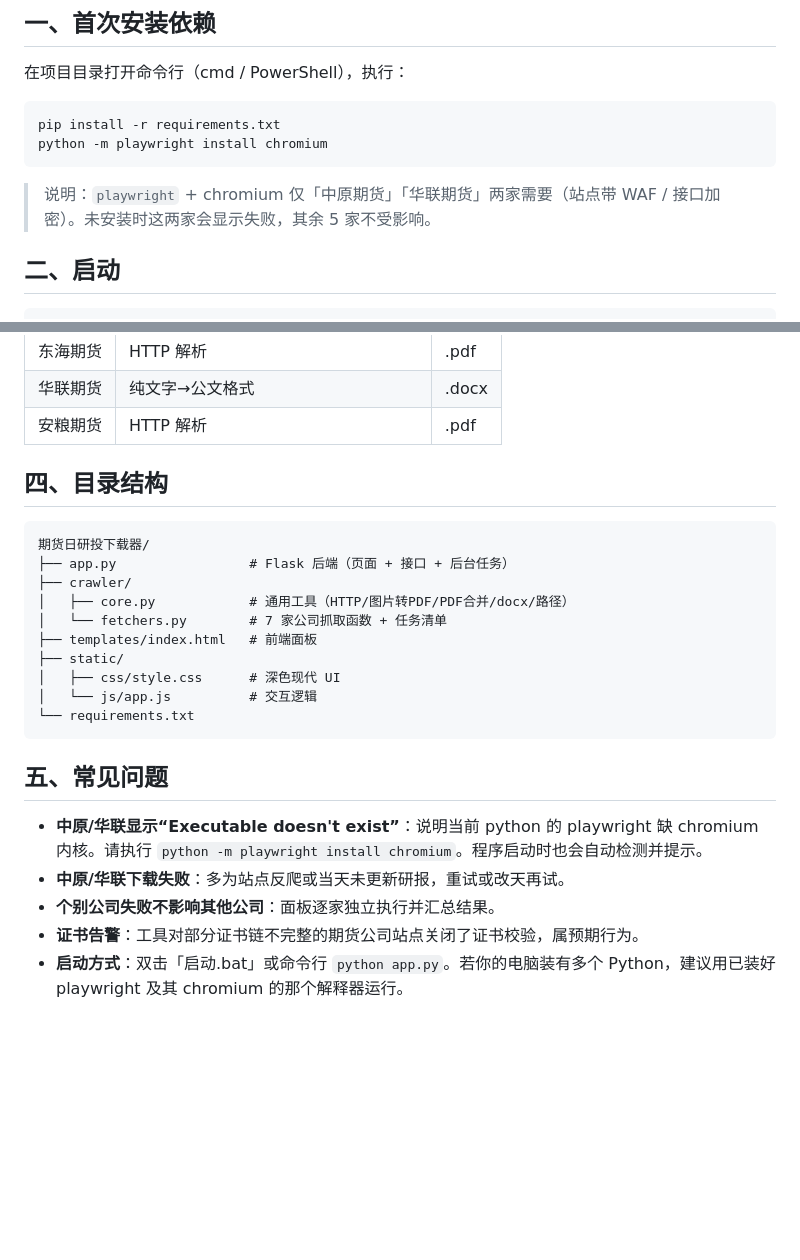
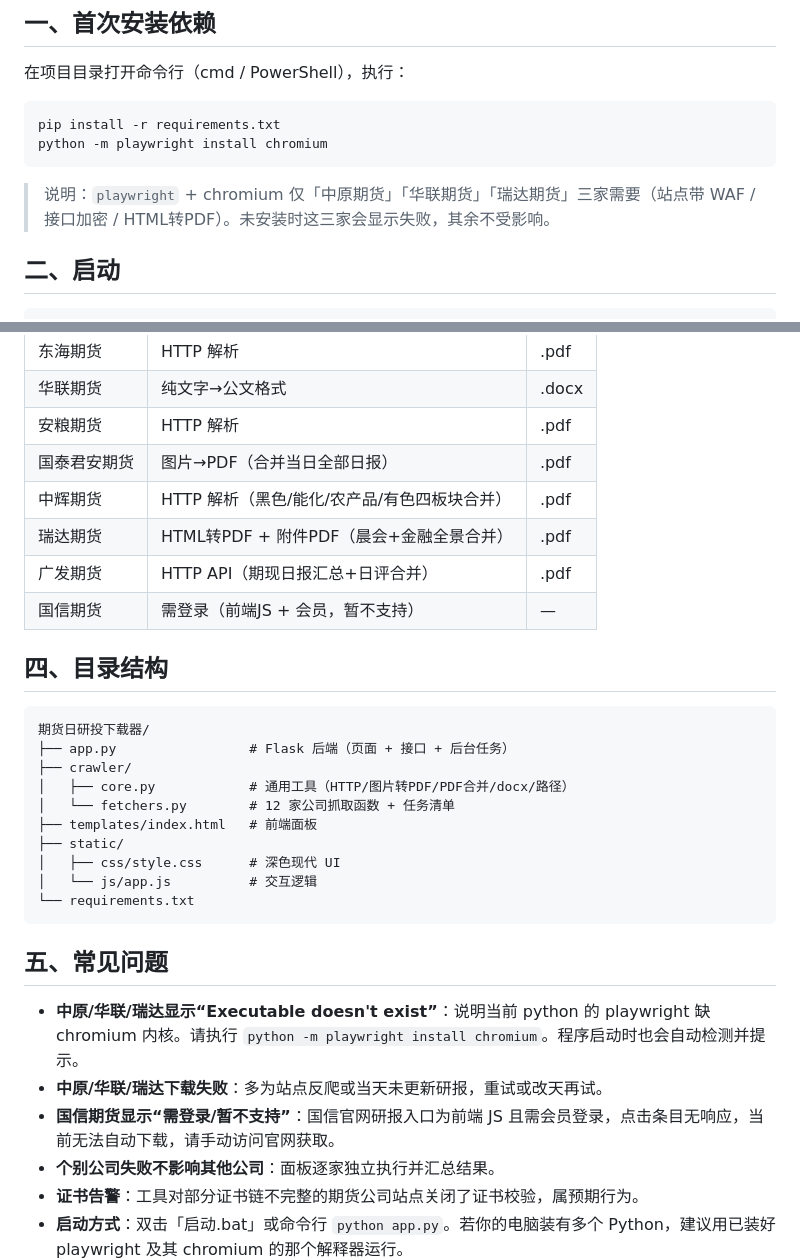
Before and after one commit to chenzhuanxin/futures-daily-report-downloader, a Markdown page: 启动说明.md, 2 parts joined by grey strips. Rendered like a GitHub page; blank space fills up the shorter version.

````diff
--- a/启动说明.md
+++ b/启动说明.md
@@ -12,7 +12,7 @@ pip install -r requirements.txt
 python -m playwright install chromium
 ```
 
-> 说明：`playwright` + chromium 仅「中原期货」「华联期货」两家需要（站点带 WAF / 接口加密）。未安装时这两家会显示失败，其余 5 家不受影响。
+> 说明：`playwright` + chromium 仅「中原期货」「华联期货」「瑞达期货」三家需要（站点带 WAF / 接口加密 / HTML转PDF）。未安装时这三家会显示失败，其余不受影响。
 
 ## 二、启动
 
@@ -42,6 +42,11 @@ python app.py
 | 东海期货 | HTTP 解析 | .pdf |
 | 华联期货 | 纯文字→公文格式 | .docx |
 | 安粮期货 | HTTP 解析 | .pdf |
+| 国泰君安期货 | 图片→PDF（合并当日全部日报） | .pdf |
+| 中辉期货 | HTTP 解析（黑色/能化/农产品/有色四板块合并） | .pdf |
+| 瑞达期货 | HTML转PDF + 附件PDF（晨会+金融全景合并） | .pdf |
+| 广发期货 | HTTP API（期现日报汇总+日评合并） | .pdf |
+| 国信期货 | 需登录（前端JS + 会员，暂不支持） | — |
 
 ## 四、目录结构
 
@@ -50,7 +55,7 @@ python app.py
 ├── app.py                 # Flask 后端（页面 + 接口 + 后台任务）
 ├── crawler/
 │   ├── core.py            # 通用工具（HTTP/图片转PDF/PDF合并/docx/路径）
-│   └── fetchers.py        # 7 家公司抓取函数 + 任务清单
+│   └── fetchers.py        # 12 家公司抓取函数 + 任务清单
 ├── templates/index.html   # 前端面板
 ├── static/
 │   ├── css/style.css      # 深色现代 UI
@@ -60,8 +65,9 @@ python app.py
 
 ## 五、常见问题
 
-- **中原/华联显示“Executable doesn't exist”**：说明当前 python 的 playwright 缺 chromium 内核。请执行 `python -m playwright install chromium`。程序启动时也会自动检测并提示。
-- **中原/华联下载失败**：多为站点反爬或当天未更新研报，重试或改天再试。
+- **中原/华联/瑞达显示“Executable doesn't exist”**：说明当前 python 的 playwright 缺 chromium 内核。请执行 `python -m playwright install chromium`。程序启动时也会自动检测并提示。
+- **中原/华联/瑞达下载失败**：多为站点反爬或当天未更新研报，重试或改天再试。
+- **国信期货显示“需登录/暂不支持”**：国信官网研报入口为前端 JS 且需会员登录，点击条目无响应，当前无法自动下载，请手动访问官网获取。
 - **个别公司失败不影响其他公司**：面板逐家独立执行并汇总结果。
 - **证书告警**：工具对部分证书链不完整的期货公司站点关闭了证书校验，属预期行为。
 - **启动方式**：双击「启动.bat」或命令行 `python app.py`。若你的电脑装有多个 Python，建议用已装好 playwright 及其 chromium 的那个解释器运行。
````
Also changed, not shown: README.md (+11 -5 lines), docs/screenshot.png, 3 other files.
